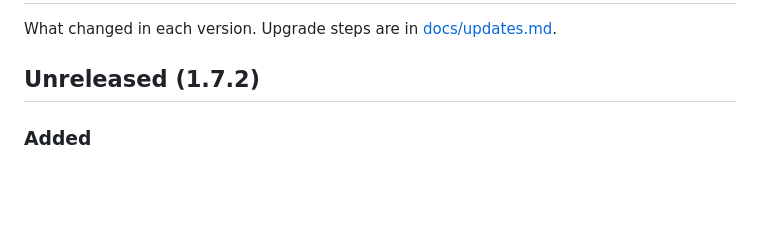
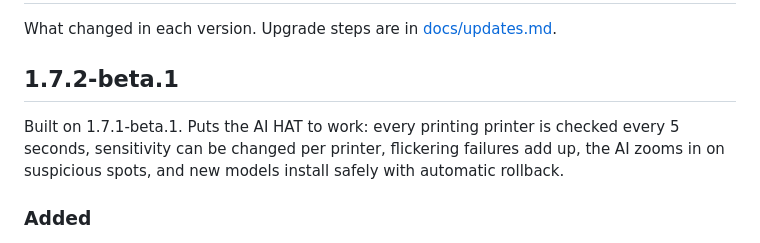
Before and after one commit to REACT-Inc/Bambu-Labs-LAN-MQTT-Remote-Management-system, a Markdown page: CHANGELOG.md, the part around the change. Drawn GitHub-style; blank space fills up the shorter version.

Commit message:
Changelog: 1.7.2-beta.1
Co-Authored-By: Claude Opus 5.5 <noreply@anthropic.com>
Claude-Session: https://claude.ai/code/session_018iz3rGVKTgRHtQZax4NNVX

```diff
--- a/CHANGELOG.md
+++ b/CHANGELOG.md
@@ -2,7 +2,9 @@
 
 What changed in each version. Upgrade steps are in [docs/updates.md](docs/updates.md).
 
-## Unreleased (1.7.2)
+## 1.7.2-beta.1
+
+Built on 1.7.1-beta.1. Puts the AI HAT to work: every printing printer is checked every 5 seconds, sensitivity can be changed per printer, flickering failures add up, the AI zooms in on suspicious spots, and new models install safely with automatic rollback.
 
 ### Added
 - **Check AI now.** A button in each printer's AI panel runs a real check of a printing printer straight away.
```
